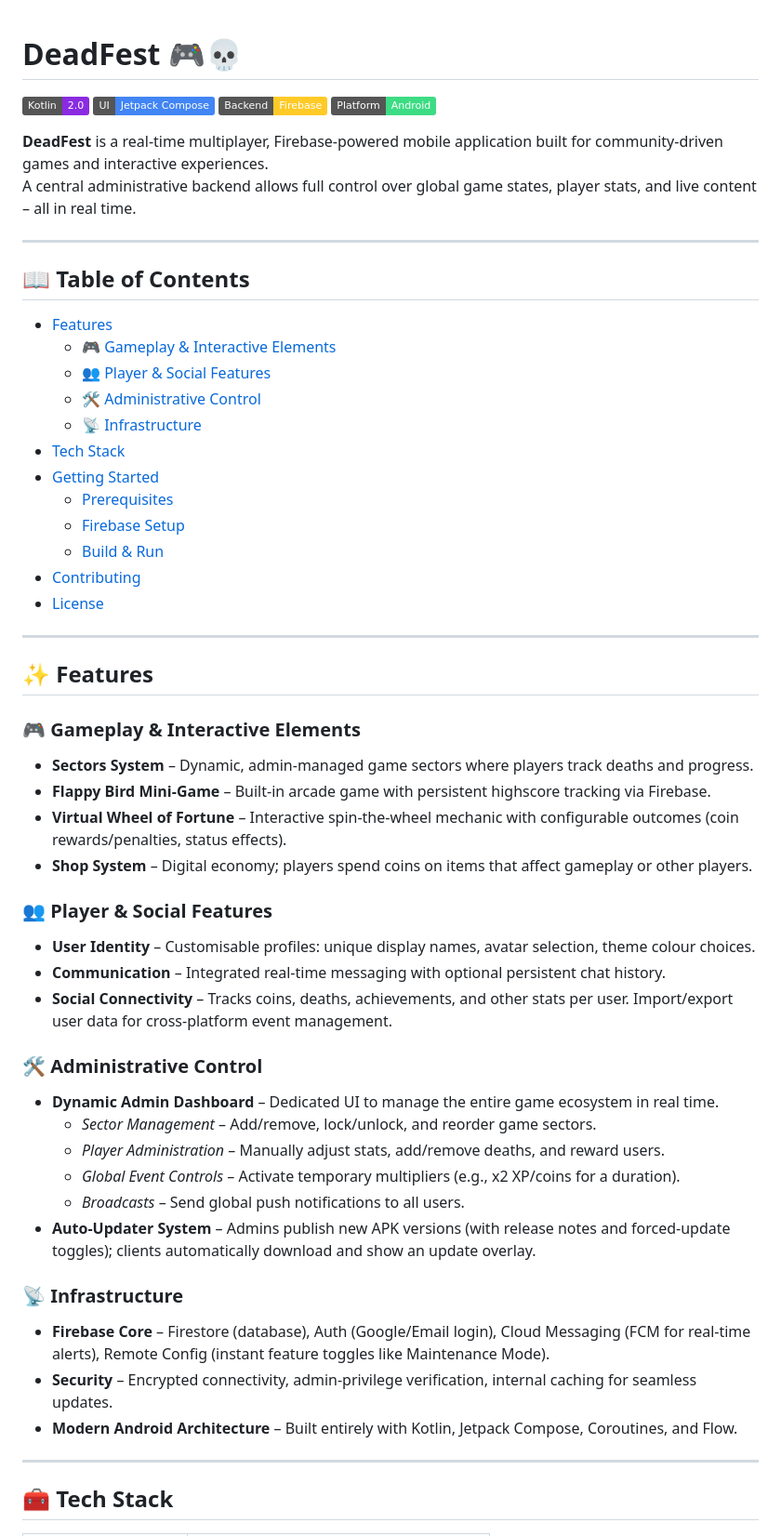
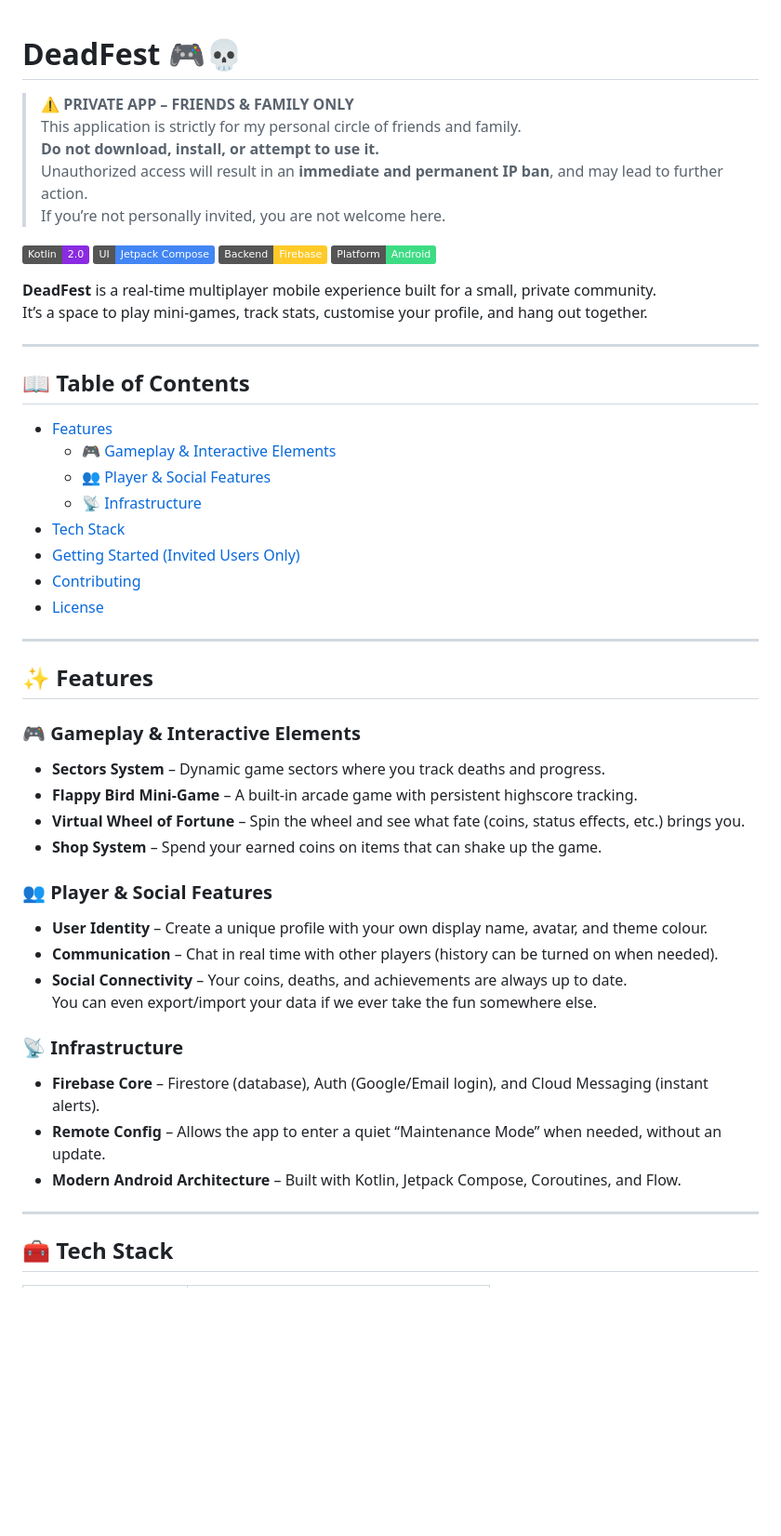
Before and after one commit to CyberLifeYT/Dead-Fest, a Markdown page: README.md, the part around one of its changes. Shown at 93% size. Drawn GitHub-style; badges without logos; blank space fills up the shorter version.

Commit message:
Revise README for clarity and privacy emphasis
Updated README to clarify app's private nature and adjusted feature descriptions for better understanding.

```diff
--- a/README.md
+++ b/README.md
@@ -1,12 +1,18 @@
 # DeadFest 🎮💀
+
+> ⚠️ **PRIVATE APP – FRIENDS & FAMILY ONLY**
+> This application is strictly for my personal circle of friends and family.
+> **Do not download, install, or attempt to use it.**
+> Unauthorized access will result in an **immediate and permanent IP ban**, and may lead to further action.
+> If you’re not personally invited, you are not welcome here.
 
 [![Kotlin](https://img.shields.io/badge/Kotlin-2.0-blueviolet?logo=kotlin)](https://kotlinlang.org)
 [![Jetpack Compose](https://img.shields.io/badge/UI-Jetpack%20Compose-4285F4?logo=jetpackcompose)](https://developer.android.com/jetpack/compose)
 [![Firebase](https://img.shields.io/badge/Backend-Firebase-FFCA28?logo=firebase)](https://firebase.google.com)
 [![Platform](https://img.shields.io/badge/Platform-Android-3DDC84?logo=android)](https://developer.android.com)
 
-**DeadFest** is a real‑time multiplayer, Firebase‑powered mobile application built for community‑driven games and interactive experiences.
-A central administrative backend allows full control over global game states, player stats, and live content – all in real time.
+**DeadFest** is a real‑time multiplayer mobile experience built for a small, private community.
+It’s a space to play mini‑games, track stats, customise your profile, and hang out together.
 
 ---
 
@@ -15,13 +21,9 @@ A central administrative backend allows full control over global game states, pl
 - [Features](#-features)
   - [🎮 Gameplay & Interactive Elements](#-gameplay--interactive-elements)
   - [👥 Player & Social Features](#-player--social-features)
-  - [🛠️ Administrative Control](#️-administrative-control)
   - [📡 Infrastructure](#-infrastructure)
 - [Tech Stack](#-tech-stack)
-- [Getting Started](#-getting-started)
-  - [Prerequisites](#prerequisites)
-  - [Firebase Setup](#firebase-setup)
-  - [Build & Run](#build--run)
+- [Getting Started (Invited Users Only)](#-getting-started-invited-users-only)
 - [Contributing](#-contributing)
 - [License](#-license)
 
@@ -31,31 +33,23 @@ A central administrative backend allows full control over global game states, pl
 
 ### 🎮 Gameplay & Interactive Elements
 
-- **Sectors System** – Dynamic, admin‑managed game sectors where players track deaths and progress.
-- **Flappy Bird Mini‑Game** – Built‑in arcade game with persistent highscore tracking via Firebase.
-- **Virtual Wheel of Fortune** – Interactive spin‑the‑wheel mechanic with configurable outcomes (coin rewards/penalties, status effects).
-- **Shop System** – Digital economy; players spend coins on items that affect gameplay or other players.
+- **Sectors System** – Dynamic game sectors where you track deaths and progress.
+- **Flappy Bird Mini‑Game** – A built‑in arcade game with persistent highscore tracking.
+- **Virtual Wheel of Fortune** – Spin the wheel and see what fate (coins, status effects, etc.) brings you.
+- **Shop System** – Spend your earned coins on items that can shake up the game.
 
 ### 👥 Player & Social Features
 
-- **User Identity** – Customisable profiles: unique display names, avatar selection, theme colour choices.
-- **Communication** – Integrated real‑time messaging with optional persistent chat history.
-- **Social Connectivity** – Tracks coins, deaths, achievements, and other stats per user. Import/export user data for cross‑platform event management.
-
-### 🛠️ Administrative Control
-
-- **Dynamic Admin Dashboard** – Dedicated UI to manage the entire game ecosystem in real time.
-  - *Sector Management* – Add/remove, lock/unlock, and reorder game sectors.
-  - *Player Administration* – Manually adjust stats, add/remove deaths, and reward users.
-  - *Global Event Controls* – Activate temporary multipliers (e.g., x2 XP/coins for a duration).
-  - *Broadcasts* – Send global push notifications to all users.
-- **Auto‑Updater System** – Admins publish new APK versions (with release notes and forced‑update toggles); clients automatically download and show an update overlay.
+- **User Identity** – Create a unique profile with your own display name, avatar, and theme colour.
+- **Communication** – Chat in real time with other players (history can be turned on when needed).
+- **Social Connectivity** – Your coins, deaths, and achievements are always up to date.
+  You can even export/import your data if we ever take the fun somewhere else.
 
 ### 📡 Infrastructure
 
-- **Firebase Core** – Firestore (database), Auth (Google/Email login), Cloud Messaging (FCM for real‑time alerts), Remote Config (instant feature toggles like Maintenance Mode).
-- **Security** – Encrypted connectivity, admin‑privilege verification, internal caching for seamless updates.
-- **Modern Android Architecture** – Built entirely with Kotlin, Jetpack Compose, Coroutines, and Flow.
+- **Firebase Core** – Firestore (database), Auth (Google/Email login), and Cloud Messaging (instant alerts).
+- **Remote Config** – Allows the app to enter a quiet “Maintenance Mode” when needed, without an update.
+- **Modern Android Architecture** – Built with Kotlin, Jetpack Compose, Coroutines, and Flow.
 
 ---
 
```
Also changed, not shown: other parts of README.md (+17 -17 lines).
